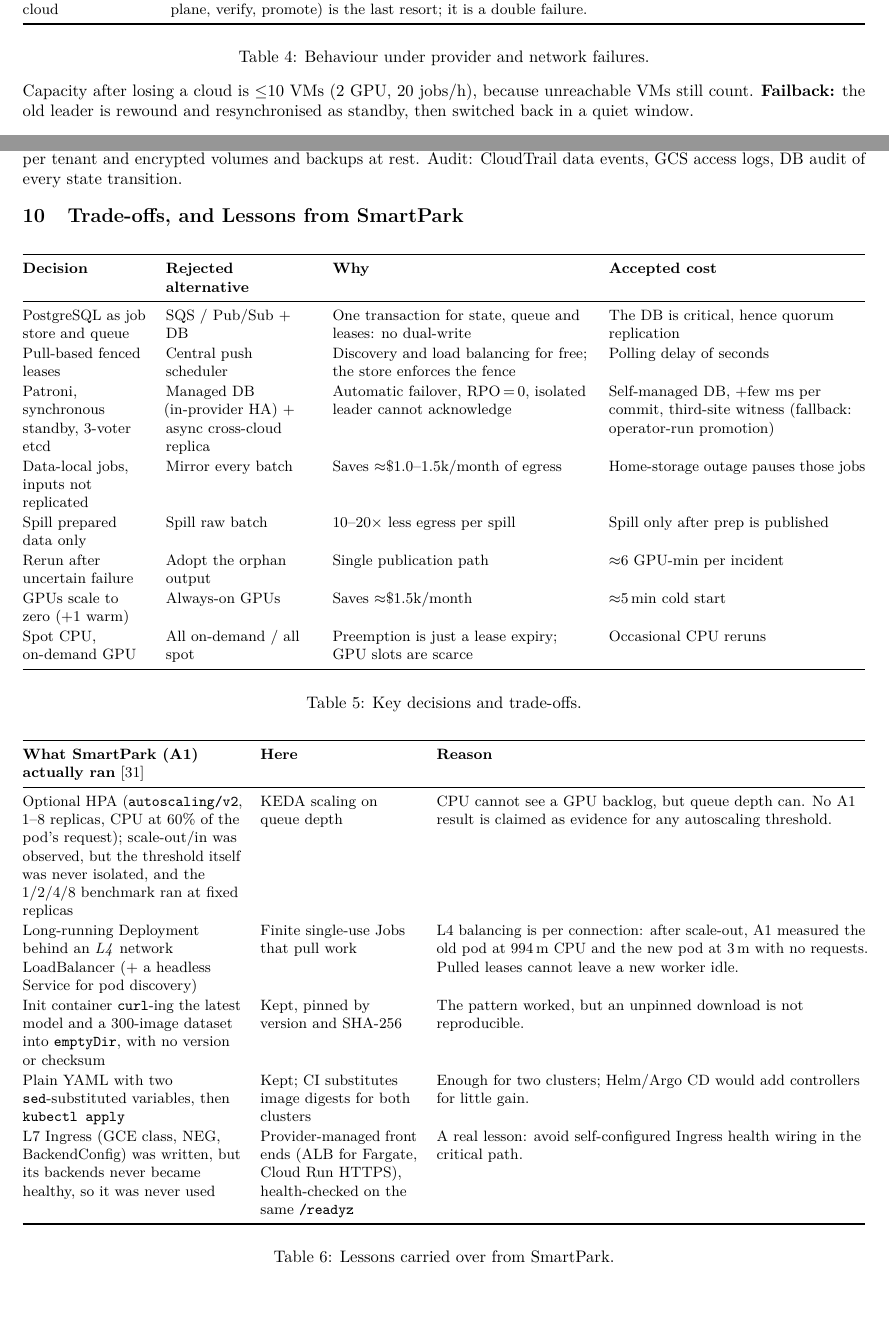
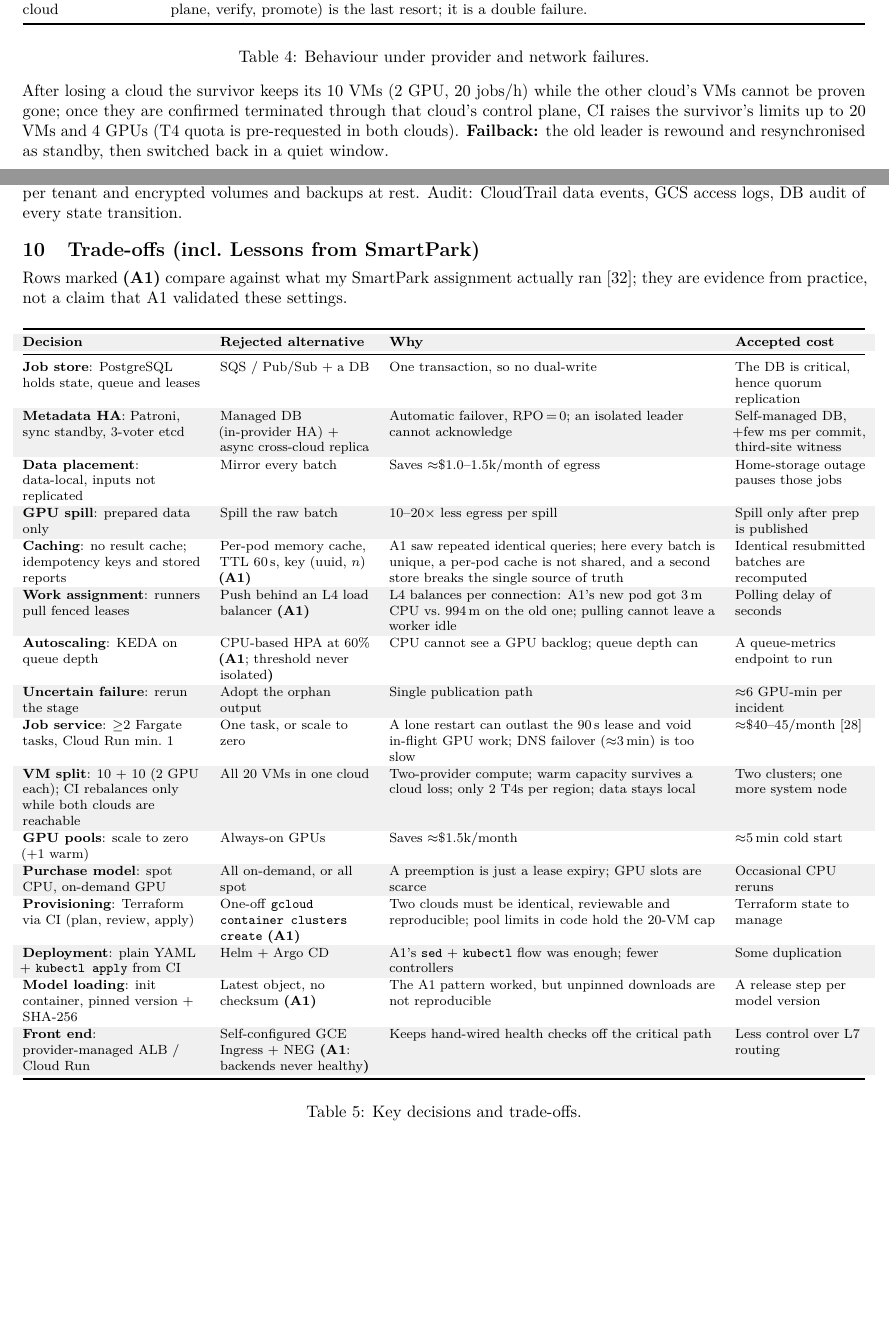
Before and after one commit to VLucasChen/Cloud-Job-Processing-Service, a LaTeX document (report/main.tex): two parts of pages 6 and 7 of 8, joined at a grey line, cut so that both start at the same text. Compiled offline with pdfLaTeX.

Commit message:
Final version: merged trade-off table, diagram numbering and DNS routing fixes, quota shift, verified references

```diff
--- a/report/main.tex
+++ b/report/main.tex
@@ -10,7 +10,7 @@
 \usepackage{booktabs}
 \usepackage{tabularx}
 \usepackage{enumitem}
-\usepackage{xcolor}
+\usepackage[table]{xcolor}
 \usepackage[hidelinks]{hyperref}
 \usepackage{titlesec}
 \usepackage{float}
@@ -369,7 +369,9 @@
 \caption{Behaviour under provider and network failures.}
 \end{table}
 \vspace{-8pt}
-Capacity after losing a cloud is $\leq$10 VMs (2 GPU, 20 jobs/h), because unreachable VMs still count.
+After losing a cloud the survivor keeps its 10 VMs (2 GPU, 20 jobs/h) while the other cloud's VMs cannot be
+proven gone; once they are confirmed terminated through that cloud's control plane, CI raises the survivor's
+limits up to 20 VMs and 4 GPUs (T4 quota is pre-requested in both clouds).
 \textbf{Failback:} the old leader is rewound and resynchronised as standby, then switched back in a quiet window.
 
 % =====================================================================
@@ -394,46 +396,33 @@
 every state transition.
 
 % =====================================================================
-\section{Trade-offs, and Lessons from SmartPark}
-\begin{table}[H]\centering\small
-\begin{tabularx}{\linewidth}{@{}L{2.6cm}L{3.1cm}YY@{}}
+\section{Trade-offs (incl.\ Lessons from SmartPark)}
+Rows marked \textbf{(A1)} compare against what my SmartPark assignment actually ran~\cite{smartpark}; they are
+evidence from practice, not a claim that A1 validated these settings.
+\begin{table}[H]\centering\footnotesize
+\rowcolors{2}{black!6}{white}
+\begin{tabularx}{\linewidth}{@{}L{3.75cm}L{3.15cm}YL{2.75cm}@{}}
 \toprule
 \textbf{Decision} & \textbf{Rejected alternative} & \textbf{Why} & \textbf{Accepted cost} \\ \midrule
-PostgreSQL as job store and queue & SQS / Pub/Sub + DB & One transaction for state, queue and leases: no dual-write & The DB is critical, hence quorum replication \\
-Pull-based fenced leases & Central push scheduler & Discovery and load balancing for free; the store enforces the fence & Polling delay of seconds \\
-Patroni, synchronous standby, 3-voter etcd & Managed DB (in-provider HA) + async cross-cloud replica & Automatic failover, RPO\,=\,0, isolated leader cannot acknowledge & Self-managed DB, +few ms per commit, third-site witness (fallback: operator-run promotion) \\
-Data-local jobs, inputs not replicated & Mirror every batch & Saves $\approx$\$1.0--1.5k/month of egress & Home-storage outage pauses those jobs \\
-Spill prepared data only & Spill raw batch & 10--20$\times$ less egress per spill & Spill only after prep is published \\
-Rerun after uncertain failure & Adopt the orphan output & Single publication path & $\approx$6 GPU-min per incident \\
-GPUs scale to zero (+1 warm) & Always-on GPUs & Saves $\approx$\$1.5k/month & $\approx$5\,min cold start \\
-Spot CPU, on-demand GPU & All on-demand / all spot & Preemption is just a lease expiry; GPU slots are scarce & Occasional CPU reruns \\
+\textbf{Job store}: PostgreSQL holds state, queue and leases & SQS / Pub/Sub + a DB & One transaction, so no dual-write & The DB is critical, hence quorum replication \\
+\textbf{Metadata HA}: Patroni, sync standby, 3-voter etcd & Managed DB (in-provider HA) + async cross-cloud replica & Automatic failover, RPO\,=\,0; an isolated leader cannot acknowledge & Self-managed DB, +few ms per commit, third-site witness \\
+\textbf{Data placement}: data-local, inputs not replicated & Mirror every batch & Saves $\approx$\$1.0--1.5k/month of egress & Home-storage outage pauses those jobs \\
+\textbf{GPU spill}: prepared data only & Spill the raw batch & 10--20$\times$ less egress per spill & Spill only after prep is published \\
+\textbf{Caching}: no result cache; idempotency keys and stored reports & Per-pod memory cache, TTL 60\,s, key (uuid, $n$) \textbf{(A1)} & A1 saw repeated identical queries; here every batch is unique, a per-pod cache is not shared, and a second store breaks the single source of truth & Identical resubmitted batches are recomputed \\
+\textbf{Work assignment}: runners pull fenced leases & Push behind an L4 load balancer \textbf{(A1)} & L4 balances per connection: A1's new pod got 3\,m CPU vs.\ 994\,m on the old one; pulling cannot leave a worker idle & Polling delay of seconds \\
+\textbf{Autoscaling}: KEDA on queue depth & CPU-based HPA at 60\% \textbf{(A1}; threshold never isolated\textbf{)} & CPU cannot see a GPU backlog; queue depth can & A queue-metrics endpoint to run \\
+\textbf{Uncertain failure}: rerun the stage & Adopt the orphan output & Single publication path & $\approx$6 GPU-min per incident \\
+\textbf{Job service}: $\geq$2 Fargate tasks, Cloud Run min.\ 1 & One task, or scale to zero & A lone restart can outlast the 90\,s lease and void in-flight GPU work; DNS failover ($\approx$3\,min) is too slow & $\approx$\$40--45/month~\cite{fargate-pricing} \\
+\textbf{VM split}: 10 + 10 (2 GPU each); CI rebalances only while both clouds are reachable & All 20 VMs in one cloud & Two-provider compute; warm capacity survives a cloud loss; only 2 T4s per region; data stays local & Two clusters; one more system node \\
+\textbf{GPU pools}: scale to zero (+1 warm) & Always-on GPUs & Saves $\approx$\$1.5k/month & $\approx$5\,min cold start \\
+\textbf{Purchase model}: spot CPU, on-demand GPU & All on-demand, or all spot & A preemption is just a lease expiry; GPU slots are scarce & Occasional CPU reruns \\
+\textbf{Provisioning}: Terraform via CI (plan, review, apply) & One-off \texttt{gcloud container clusters create} \textbf{(A1)} & Two clouds must be identical, reviewable and reproducible; pool limits in code hold the 20-VM cap & Terraform state to manage \\
+\textbf{Deployment}: plain YAML + \texttt{kubectl apply} from CI & Helm + Argo CD & A1's \texttt{sed} + \texttt{kubectl} flow was enough; fewer controllers & Some duplication \\
+\textbf{Model loading}: init container, pinned version + SHA-256 & Latest object, no checksum \textbf{(A1)} & The A1 pattern worked, but unpinned downloads are not reproducible & A release step per model version \\
+\textbf{Front end}: provider-managed ALB / Cloud Run & Self-configured GCE Ingress + NEG \textbf{(A1}: backends never healthy\textbf{)} & Keeps hand-wired health checks off the critical path & Less control over L7 routing \\
 \bottomrule
 \end{tabularx}
 \caption{Key decisions and trade-offs.}
-\end{table}
-\vspace{-8pt}
-\begin{table}[H]\centering\small
-\begin{tabularx}{\linewidth}{@{}L{4.6cm}L{3.3cm}Y@{}}
-\toprule
-\textbf{What SmartPark (A1) actually ran}~\cite{smartpark} & \textbf{Here} & \textbf{Reason} \\ \midrule
-Optional HPA (\texttt{autoscaling/v2}, 1--8 replicas, CPU at 60\% of the pod's request); scale-out/in was observed,
-  but the threshold itself was never isolated, and the 1/2/4/8 benchmark ran at fixed replicas
-  & KEDA scaling on queue depth & CPU cannot see a GPU backlog, but queue depth can. No A1 result is claimed as
-  evidence for any autoscaling threshold. \\
-Long-running Deployment behind an \emph{L4} network LoadBalancer (+ a headless Service for pod discovery)
-  & Finite single-use Jobs that pull work & L4 balancing is per connection: after scale-out, A1 measured the old pod at
-  994\,m CPU and the new pod at 3\,m with no requests. Pulled leases cannot leave a new worker idle. \\
-Init container \texttt{curl}-ing the latest model and a 300-image dataset into \texttt{emptyDir}, with no version
-  or checksum & Kept, pinned by version and SHA-256 & The pattern worked, but an unpinned download is not
-  reproducible. \\
-Plain YAML with two \texttt{sed}-substituted variables, then \texttt{kubectl apply} & Kept; CI substitutes image
-  digests for both clusters & Enough for two clusters; Helm/Argo CD would add controllers for little gain. \\
-L7 Ingress (GCE class, NEG, BackendConfig) was written, but its backends never became healthy, so it was never used
-  & Provider-managed front ends (ALB for Fargate, Cloud Run HTTPS), health-checked on the same \texttt{/readyz}
-  & A real lesson: avoid self-configured Ingress health wiring in the critical path. \\
-\bottomrule
-\end{tabularx}
-\caption{Lessons carried over from SmartPark.}
 \end{table}
 
 % =====================================================================
```
Also changed, not shown: diagrams/architecture.tex (+40 -30 lines), notes/verification.md (+20 -0 lines), README.md, diagrams/architecture.pdf, report/main.pdf, report/main.tex (18 more changed lines), 1 other file.
